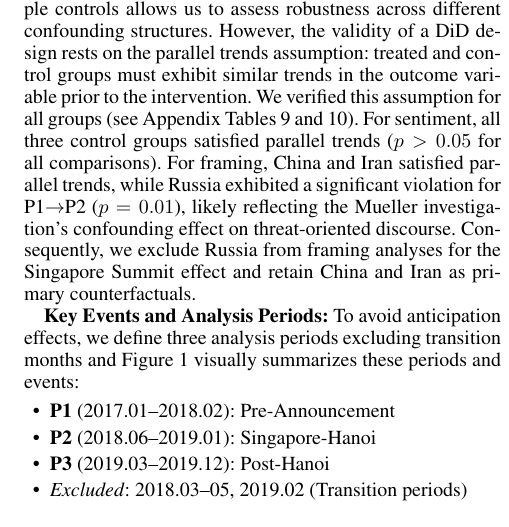
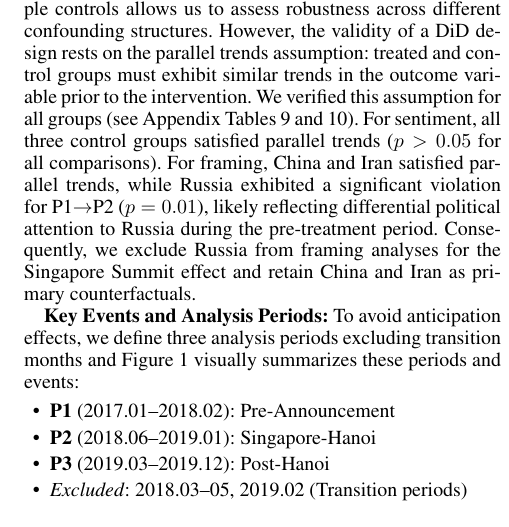
Before and after one commit to Shinhunjun/nk-coercive-diplomacy-reddit, a LaTeX paper (paper/main.tex, which reads paper/sections/method.tex): part of one column of page 3 of 15, cut so that both start at the same text. Compiled offline with pdfLaTeX.

Commit message:
Replace Mueller investigation with more general differential political attention

```diff
--- a/paper/sections/method.tex
+++ b/paper/sections/method.tex
@@ -36,7 +36,7 @@ We selected control countries based on their exposure to concurrent high-stakes
 % \jun{Fixed: Added citations for China (Lai 2019), Iran (BBC 2018), Russia (Mueller 2019).}
 % \mohit{Jun given that both the parallel Trends test results for sentiment and Framing are valid, how about we put the table in appendix and just say in the text here that all p values were valid and Tables 2 and 3 are in Appendix? Thoughts? This will free up space for us}
 % \jun{Agreed! Moved tables to Appendix (Tables~\ref{tab:app_pt_sentiment} and~\ref{tab:app_pt_framing}). Note: Russia P1→P2 framing is now Invalid (p=0.01) with revised prompt.}
-Using multiple controls allows us to assess robustness across different confounding structures. However, the validity of a DiD design rests on the parallel trends assumption: treated and control groups must exhibit similar trends in the outcome variable prior to the intervention. We verified this assumption for all groups (see Appendix Tables~\ref{tab:app_pt_sentiment} and~\ref{tab:app_pt_framing}). For sentiment, all three control groups satisfied parallel trends ($p > 0.05$ for all comparisons). For framing, China and Iran satisfied parallel trends, while Russia exhibited a significant violation for P1$\rightarrow$P2 ($p = 0.01$), likely reflecting the Mueller investigation's confounding effect on threat-oriented discourse. Consequently, we exclude Russia from framing analyses for the Singapore Summit effect and retain China and Iran as primary counterfactuals.
+Using multiple controls allows us to assess robustness across different confounding structures. However, the validity of a DiD design rests on the parallel trends assumption: treated and control groups must exhibit similar trends in the outcome variable prior to the intervention. We verified this assumption for all groups (see Appendix Tables~\ref{tab:app_pt_sentiment} and~\ref{tab:app_pt_framing}). For sentiment, all three control groups satisfied parallel trends ($p > 0.05$ for all comparisons). For framing, China and Iran satisfied parallel trends, while Russia exhibited a significant violation for P1$\rightarrow$P2 ($p = 0.01$), likely reflecting differential political attention to Russia during the pre-treatment period. Consequently, we exclude Russia from framing analyses for the Singapore Summit effect and retain China and Iran as primary counterfactuals.
 % \mohit{I would put the tables here so that it is easier for anyone to verify. A question might come why Russia was removed, even when the sentiment was valid, you should do more motivation and in the tables, rather than okay coloumn, change the name maybe based on Trends, and Valid and not Valid. Also, say here that if the value goes below 0.05, the results are voilated. so people know }
 % \jun{Fixed: Moved tables here, changed OK column to Trends (Valid/Invalid).}
 
```
